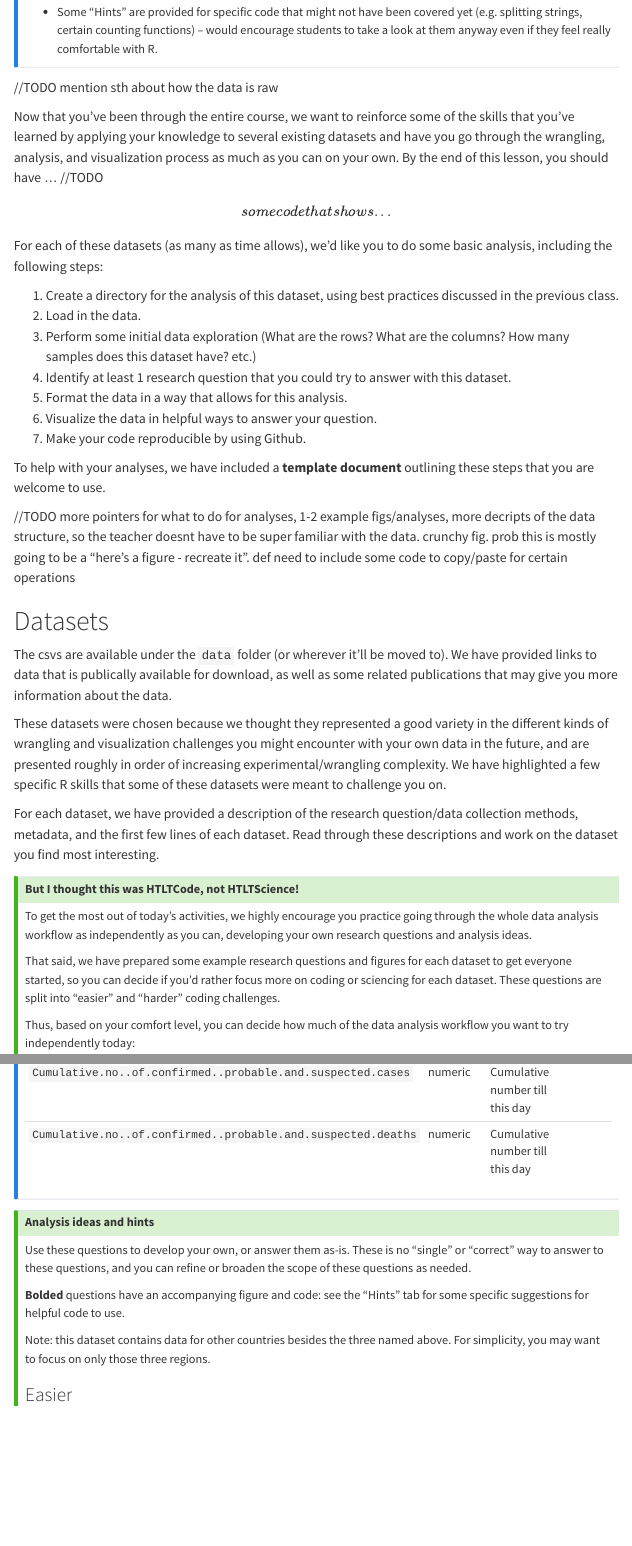
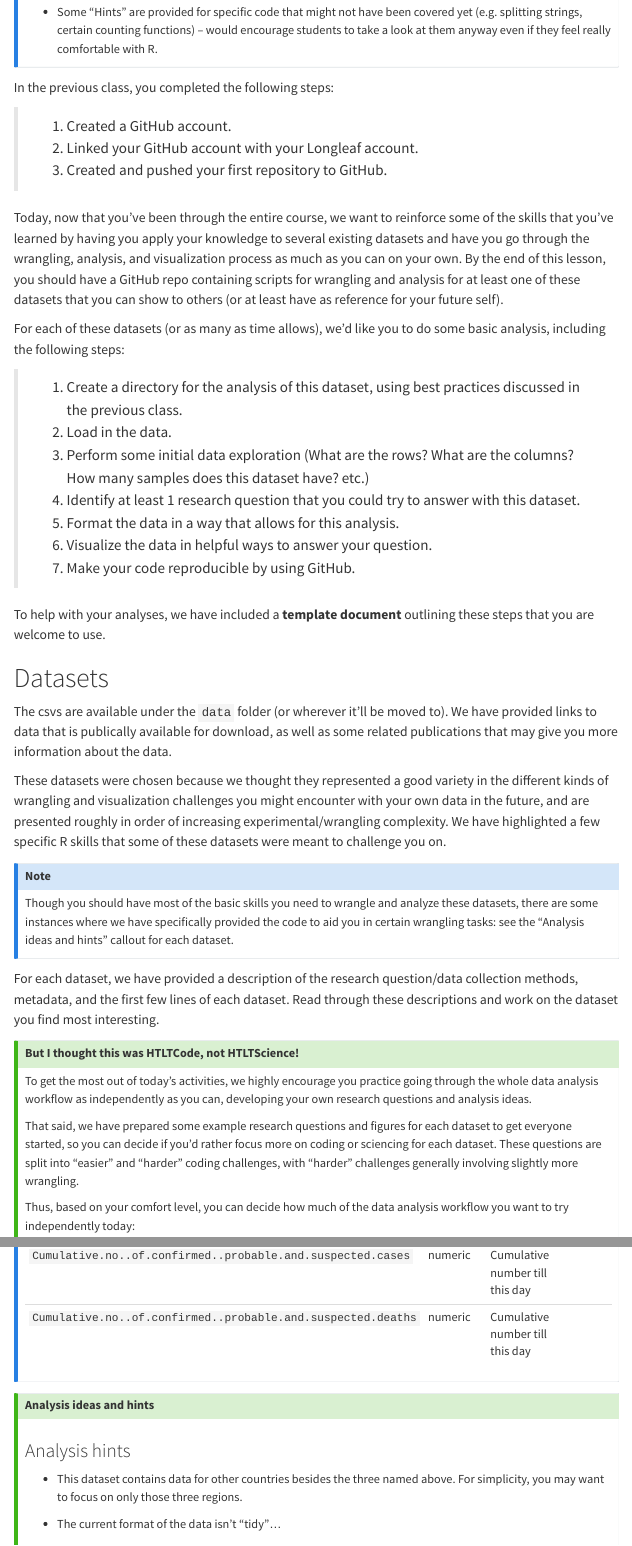
Before and after one commit to How-to-Learn-to-Code/Rclass-DataScience, a Quarto document (scripts/04_projects/project-day-2.qmd): the page in a window 1100 px wide, from 1290 px down, and a second part further down, joined at a grey line. Rendered offline with R 4.5, knitr and Pandoc in place of Quarto, with nearby package versions; some code elsewhere in the file could not run offline; menus at the side of the page are left out.

Commit message:
project d2: rewrite intro and "hint" callouts

```diff
--- a/scripts/04_projects/project-day-2.qmd
+++ b/scripts/04_projects/project-day-2.qmd
@@ -49,23 +49,33 @@ Other things:
 :::
 :::
 
-//TODO mention sth about how the data is raw
+In the previous class, you completed the following steps:
 
-Now that you've been through the entire course, we want to reinforce some of the skills that you've learned by applying your knowledge to several existing datasets and have you go through the wrangling, analysis, and visualization process as much as you can on your own. By the end of this lesson, you should have ... //TODO \[some code that shows...\]
+> 1.  Created a GitHub account.
+>
+> 2.  Linked your GitHub account with your Longleaf account.
+>
+> 3.  Created and pushed your first repository to GitHub.
 
-For each of these datasets (as many as time allows), we'd like you to do some basic analysis, including the following steps:
+Today, now that you've been through the entire course, we want to reinforce some of the skills that you've learned by having you apply your knowledge to several existing datasets and have you go through the wrangling, analysis, and visualization process as much as you can on your own. By the end of this lesson, you should have a GitHub repo containing scripts for wrangling and analysis for at least one of these datasets that you can show to others (or at least have as reference for your future self).
 
-1.  Create a directory for the analysis of this dataset, using best practices discussed in the previous class.
-2.  Load in the data.
-3.  Perform some initial data exploration (What are the rows? What are the columns? How many samples does this dataset have? etc.)
-4.  Identify at least 1 research question that you could try to answer with this dataset.
-5.  Format the data in a way that allows for this analysis.
-6.  Visualize the data in helpful ways to answer your question.
-7.  Make your code reproducible by using Github.
+For each of these datasets (or as many as time allows), we'd like you to do some basic analysis, including the following steps:
+
+> 1.  Create a directory for the analysis of this dataset, using best practices discussed in the previous class.
+>
+> 2.  Load in the data.
+>
+> 3.  Perform some initial data exploration (What are the rows? What are the columns? How many samples does this dataset have? etc.)
+>
+> 4.  Identify at least 1 research question that you could try to answer with this dataset.
+>
+> 5.  Format the data in a way that allows for this analysis.
+>
+> 6.  Visualize the data in helpful ways to answer your question.
+>
+> 7.  Make your code reproducible by using GitHub.
 
 To help with your analyses, we have included a **template document** outlining these steps that you are welcome to use.
-
-//TODO more pointers for what to do for analyses, 1-2 example figs/analyses, more decripts of the data structure, so the teacher doesnt have to be super familiar with the data. crunchy fig. prob this is mostly going to be a "here's a figure - recreate it". def need to include some code to copy/paste for certain operations
 
 # Datasets
 
@@ -73,12 +83,16 @@ The csvs are available under the `data` folder (or wherever it'll be moved to).
 
 These datasets were chosen because we thought they represented a good variety in the different kinds of wrangling and visualization challenges you might encounter with your own data in the future, and are presented roughly in order of increasing experimental/wrangling complexity. We have highlighted a few specific R skills that some of these datasets were meant to challenge you on.
 
+::: callout-note
+Though you should have most of the basic skills you need to wrangle and analyze these datasets, there are some instances where we have specifically provided the code to aid you in certain wrangling tasks: see the "Analysis ideas and hints" callout for each dataset.
+:::
+
 For each dataset, we have provided a description of the research question/data collection methods, metadata, and the first few lines of each dataset. Read through these descriptions and work on the dataset you find most interesting.
 
 ::: {.callout-tip title="But I thought this was HTLTCode, not HTLTScience!"}
 To get the most out of today's activities, we highly encourage you practice going through the whole data analysis workflow as independently as you can, developing your own research questions and analysis ideas.
 
-That said, we have prepared some example research questions and figures for each dataset to get everyone started, so you can decide if you'd rather focus more on coding or sciencing for each dataset. These questions are split into "easier" and "harder" coding challenges.
+That said, we have prepared some example research questions and figures for each dataset to get everyone started, so you can decide if you'd rather focus more on coding or sciencing for each dataset. These questions are split into "easier" and "harder" coding challenges, with "harder" challenges generally involving slightly more wrangling.
 
 Thus, based on your comfort level, you can decide how much of the data analysis workflow you want to try independently today:
 
@@ -183,3 +198,9 @@ knitr::kable(head(ebola0))
 :::
 
 ::: {.callout-tip collapse="true" title="Analysis ideas and hints"}
+::: panel-tabset
+### Analysis hints
+
+- This dataset contains data for other countries besides the three named above. For simplicity, you may want to focus on only those three regions.
+
+-   The current format of the data isn't "tidy"...
@@ -186,8 +211,4 @@ knitr::kable(head(ebola0))
 Use these questions to develop your own, or answer them as-is. These is no "single" or "correct" way to answer to these questions, and you can refine or broaden the scope of these questions as needed.
 
-**Bolded** questions have an accompanying figure and code: see the "Hints" tab for some specific suggestions for helpful code to use.
+---
 
-Note: this dataset contains data for other countries besides the three named above. For simplicity, you may want to focus on only those three regions.
-
-::: panel-tabset
-### Easier
```
Also changed, not shown: scripts/04_projects/project-day-2.html, scripts/04_projects/project-day-2.qmd (81 more changed lines).
